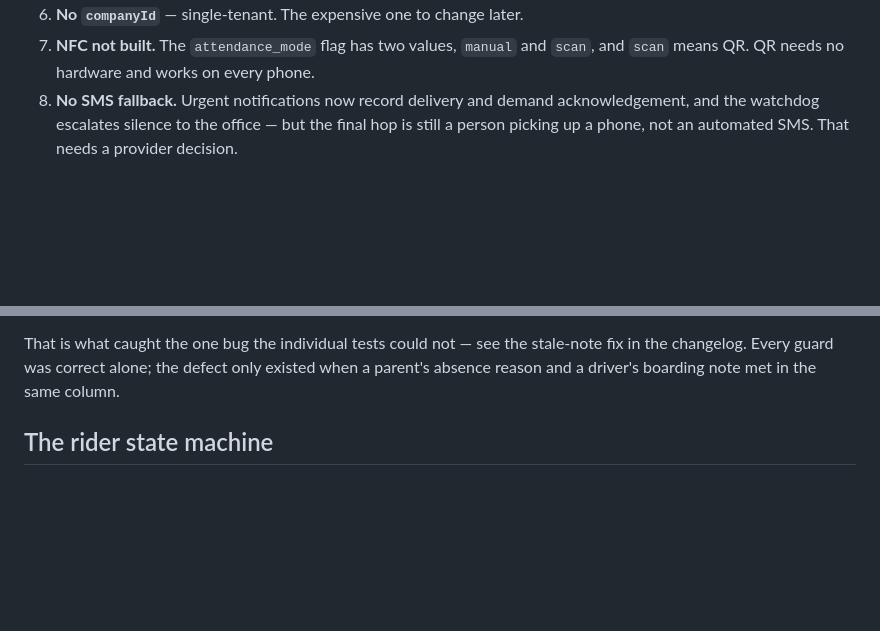
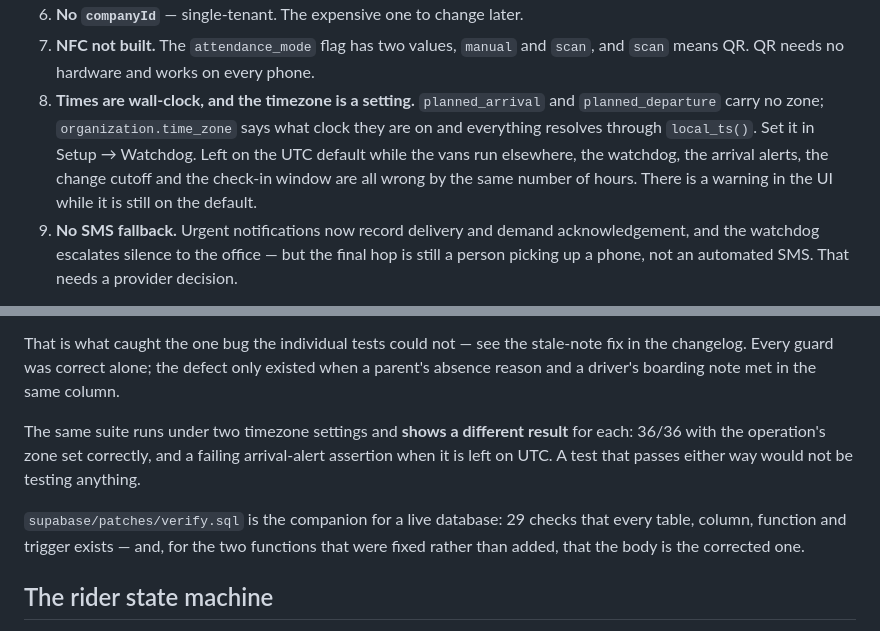
Before and after one commit to abhigyankumarpathak/bus-location-tracker, a Markdown page: docs/FEATURES.md, 2 parts joined by grey strips. Rendered like a GitHub page; blank space fills up the shorter version.

```diff
--- a/docs/FEATURES.md
+++ b/docs/FEATURES.md
@@ -688,7 +688,14 @@ Nothing here is hidden elsewhere in this document.
 6. **No `companyId`** — single-tenant. The expensive one to change later.
 7. **NFC not built.** The `attendance_mode` flag has two values, `manual` and
    `scan`, and `scan` means QR. QR needs no hardware and works on every phone.
-8. **No SMS fallback.** Urgent notifications now record delivery and demand
+8. **Times are wall-clock, and the timezone is a setting.** `planned_arrival`
+   and `planned_departure` carry no zone; `organization.time_zone` says what
+   clock they are on and everything resolves through `local_ts()`. Set it in
+   Setup → Watchdog. Left on the UTC default while the vans run elsewhere, the
+   watchdog, the arrival alerts, the change cutoff and the check-in window are
+   all wrong by the same number of hours. There is a warning in the UI while it
+   is still on the default.
+9. **No SMS fallback.** Urgent notifications now record delivery and demand
    acknowledgement, and the watchdog escalates silence to the office — but the
    final hop is still a person picking up a phone, not an automated SMS. That
    needs a provider decision.
@@ -734,6 +741,15 @@ stale-note fix in the changelog. Every guard was correct alone; the defect only
 existed when a parent's absence reason and a driver's boarding note met in the
 same column.
 
+The same suite runs under two timezone settings and **shows a different result**
+for each: 36/36 with the operation's zone set correctly, and a failing
+arrival-alert assertion when it is left on UTC. A test that passes either way
+would not be testing anything.
+
+`supabase/patches/verify.sql` is the companion for a live database: 29 checks
+that every table, column, function and trigger exists — and, for the two
+functions that were fixed rather than added, that the body is the corrected one.
+
 ## The rider state machine
 
 RLS decides **who** may write **which** status. Until 12 August nothing decided
```
Also changed, not shown: README.md (+6 -0 lines), docs/REMEDIATION.md (+34 -3 lines).
